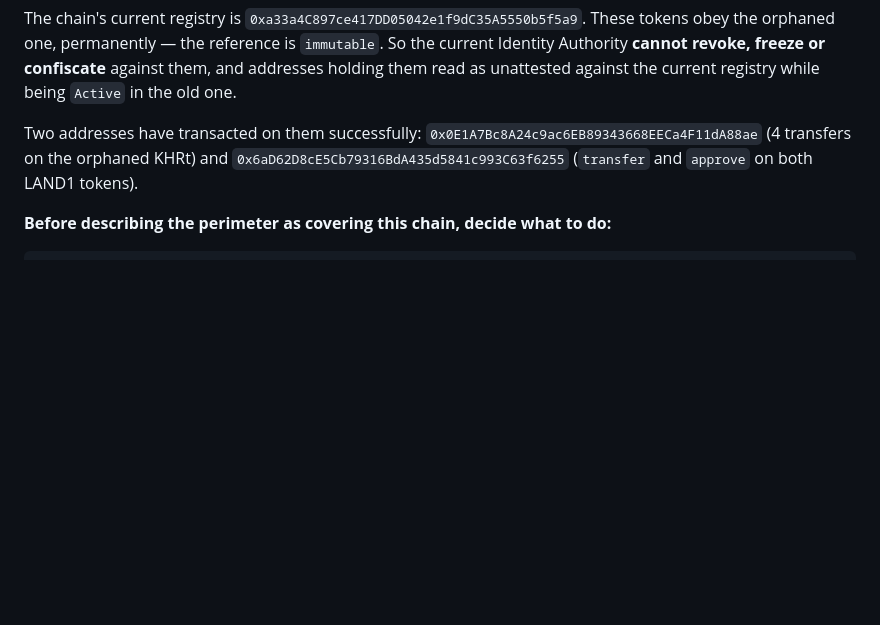
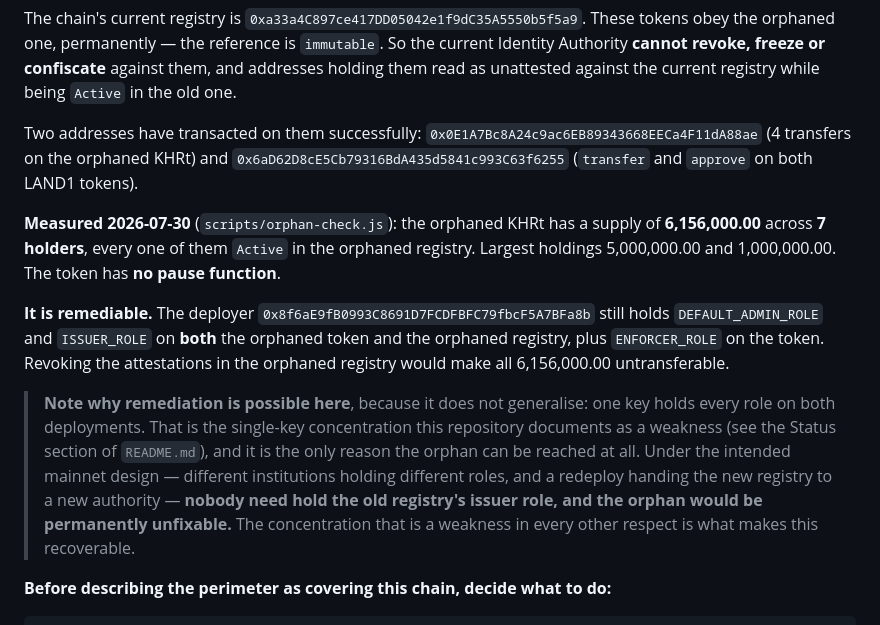
Before and after one commit to sengtha/CSB, a Markdown page: docs/deployment-status.md, the part around the change. Drawn GitHub-style; blank space fills up the shorter version.

````diff
--- a/docs/deployment-status.md
+++ b/docs/deployment-status.md
@@ -448,6 +448,25 @@ Two addresses have transacted on them successfully:
 `0x6aD62D8cE5Cb79316BdA435d5841c993C63f6255` (`transfer` and `approve` on both LAND1
 tokens).
 
+**Measured 2026-07-30** (`scripts/orphan-check.js`): the orphaned KHRt has a supply
+of **6,156,000.00** across **7 holders**, every one of them `Active` in the orphaned
+registry. Largest holdings 5,000,000.00 and 1,000,000.00. The token has **no pause
+function**.
+
+**It is remediable.** The deployer `0x8f6aE9fB0993C8691D7FCDFBFC79fbcF5A7BFa8b` still
+holds `DEFAULT_ADMIN_ROLE` and `ISSUER_ROLE` on **both** the orphaned token and the
+orphaned registry, plus `ENFORCER_ROLE` on the token. Revoking the attestations in
+the orphaned registry would make all 6,156,000.00 untransferable.
+
+> **Note why remediation is possible here**, because it does not generalise: one key
+> holds every role on both deployments. That is the single-key concentration this
+> repository documents as a weakness (see the Status section of `README.md`), and it
+> is the only reason the orphan can be reached at all. Under the intended mainnet
+> design — different institutions holding different roles, and a redeploy handing the
+> new registry to a new authority — **nobody need hold the old registry's issuer
+> role, and the orphan would be permanently unfixable.** The concentration that is a
+> weakness in every other respect is what makes this recoverable.
+
 **Before describing the perimeter as covering this chain, decide what to do:**
 
 ```bash
````
Also changed, not shown: docs/paper-notes.md (+16 -0 lines).
